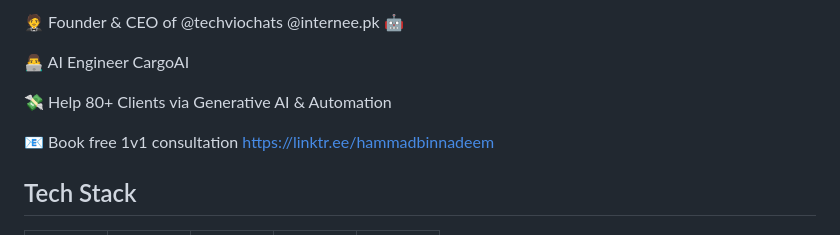
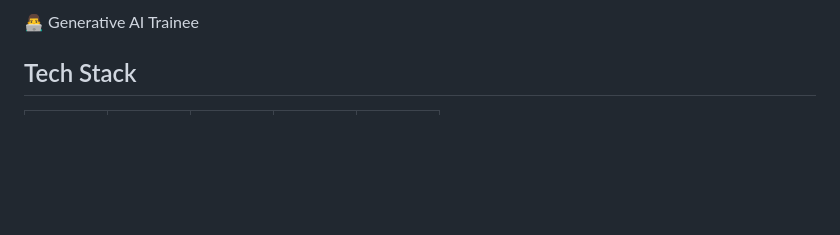
Before and after one commit to Nazeer3889/Nazeer3889, a Markdown page: README.md, the part around the change printed below. Drawn GitHub-style; blank space fills up the shorter version.

```diff
--- a/README.md
+++ b/README.md
@@ -7,15 +6,5 @@
 
-<!-- ## My WordPress Course
-- [Mubashar Nouman](https://www.youtube.com/channel/UC6lUUWMyuiibsJzV8BNdaEQ)
- -->
-
-🤵 Founder & CEO of @techviochats @internee.pk 🤖
-
-👨‍💻 AI Engineer CargoAI
-
-💸 Help 80+ Clients via Generative AI & Automation
-
-📧 Book free 1v1 consultation https://linktr.ee/hammadbinnadeem
+👨‍💻 Generative AI Trainee
 
 <h2>Tech Stack</h2>
 
```
Also changed, not shown: other parts of README.md (+3 -5 lines).
